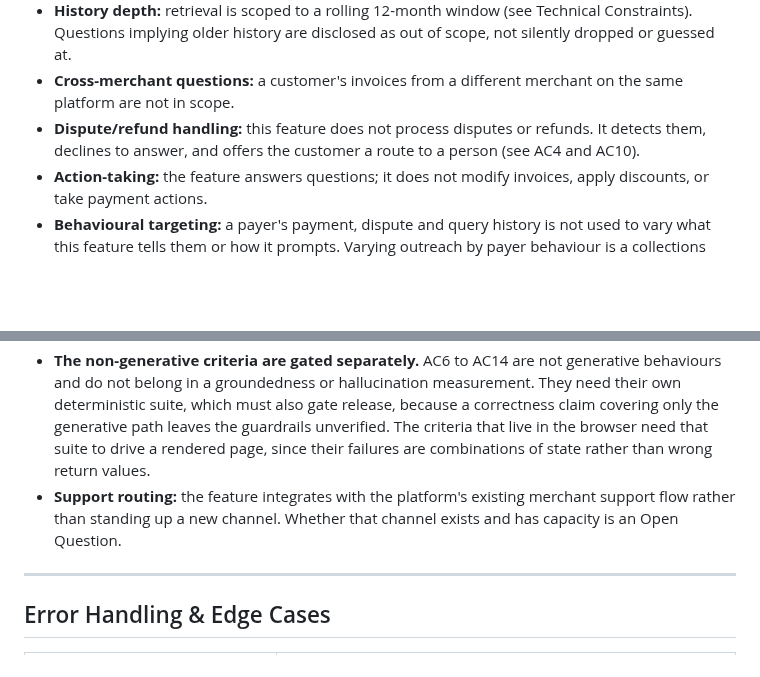
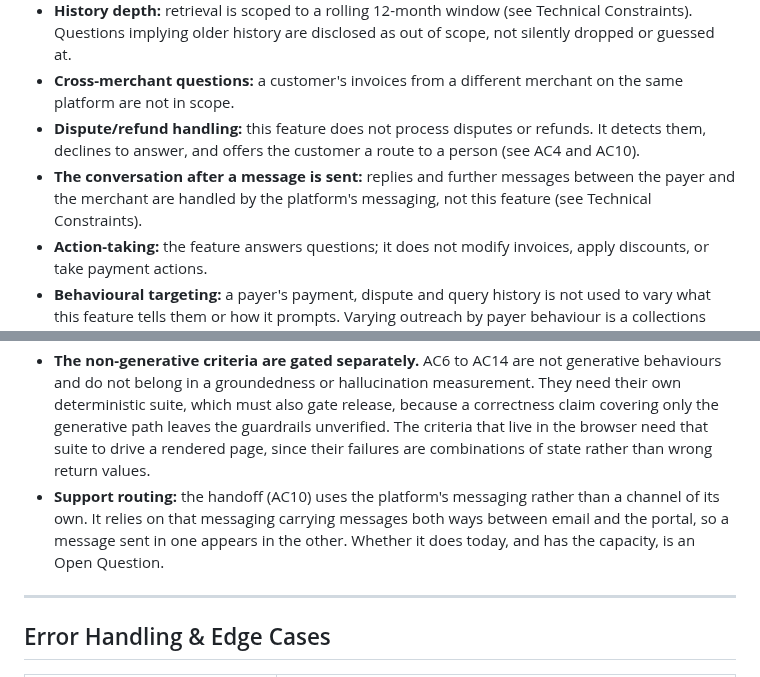
Before and after one commit to J-Hunniford/invoice-qa-prototype, a Markdown page: docs/invoice_qa_feature_spec.md, 2 parts joined by grey strips. Drawn GitHub-style; blank space fills up the shorter version.

```diff
--- a/docs/invoice_qa_feature_spec.md
+++ b/docs/invoice_qa_feature_spec.md
@@ -49,6 +49,7 @@ Explicitly out of scope for v1:
 - **History depth:** retrieval is scoped to a rolling 12-month window (see Technical Constraints). Questions implying older history are disclosed as out of scope, not silently dropped or guessed at.
 - **Cross-merchant questions:** a customer's invoices from a different merchant on the same platform are not in scope.
 - **Dispute/refund handling:** this feature does not process disputes or refunds. It detects them, declines to answer, and offers the customer a route to a person (see AC4 and AC10).
+- **The conversation after a message is sent:** replies and further messages between the payer and the merchant are handled by the platform's messaging, not this feature (see Technical Constraints).
 - **Action-taking:** the feature answers questions; it does not modify invoices, apply discounts, or take payment actions.
 - **Behavioural targeting:** a payer's payment, dispute and query history is not used to vary what this feature tells them or how it prompts. Varying outreach by payer behaviour is a collections concern, handled in the outbound channels rather than here.
 
@@ -223,7 +224,7 @@ A send cannot be recalled, so one click must not perform one. The guard is again
 - **Authorization:** the session resolves to a customer_id, and an allowed-invoice check runs before retrieval (AC6). The prototype accompanying this spec stubs the check; production must implement it.
 - **Release gate:** a golden evaluation set of at least 50 representative Q&A pairs, covering happy path, no-answer, no-comparison-baseline and dispute cases, must pass groundedness ≥ 99% and hallucination ≤ 1% in CI before any prompt, model or retrieval change ships. A starting bar, to be tuned as real usage data accrues.
 - **The non-generative criteria are gated separately.** AC6 to AC14 are not generative behaviours and do not belong in a groundedness or hallucination measurement. They need their own deterministic suite, which must also gate release, because a correctness claim covering only the generative path leaves the guardrails unverified. The criteria that live in the browser need that suite to drive a rendered page, since their failures are combinations of state rather than wrong return values.
-- **Support routing:** the feature integrates with the platform's existing merchant support flow rather than standing up a new channel. Whether that channel exists and has capacity is an Open Question.
+- **Support routing:** the handoff (AC10) uses the platform's messaging rather than a channel of its own. It relies on that messaging carrying messages both ways between email and the portal, so a message sent in one appears in the other. Whether it does today, and has the capacity, is an Open Question.
 
 ---
 
```
Also changed, not shown: other parts of docs/invoice_qa_feature_spec.md (+3 -6 lines).
